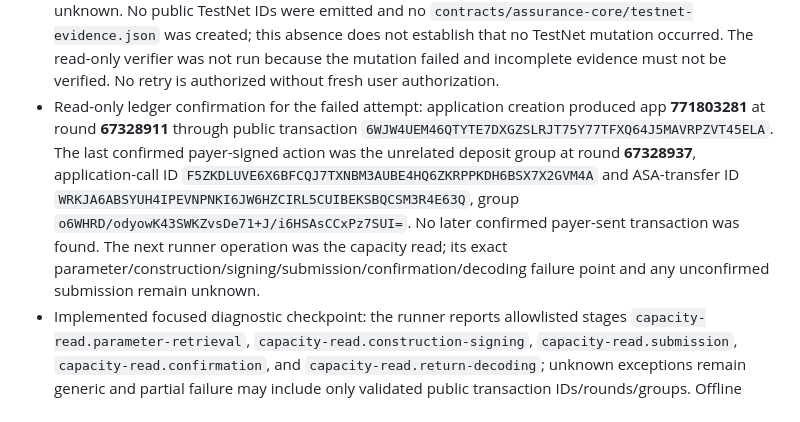
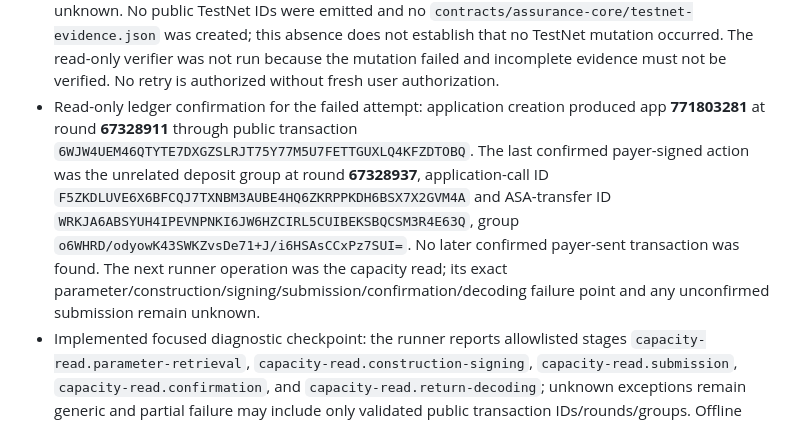
Before and after one commit to LogiqueClergyman/AssurePay, a Markdown page: SESSION_HANDOFF.md, the part around the change. Drawn GitHub-style.

Commit message:
docs: align gate f handoff transaction id

```diff
--- a/SESSION_HANDOFF.md
+++ b/SESSION_HANDOFF.md
@@ -26,7 +26,7 @@ P0 remains complete. Do not modify or import from `spikes/p0-atomic/**`.
 - Applied only the focused correction: the public-safety validator allows the exact boolean `sameSignedBytes` while continuing to reject signatures and signed blobs. The representative full evidence-write fixture now includes every intended-rejection record and proves the complete writer path; a signed-material mutation is rejected before write.
 - Reproduced typecheck, build, **47/47** tests, fresh LocalNet, and configuration-only preflight with no TestNet mutation and no evidence file.
 - Sequential Gate F verification on 2026-09-15: typecheck, contract build, **47/47** tests, fresh real LocalNet, generated-artifact diff, and `git diff --check` all passed. The first sandboxed TestNet preflight was endpoint-blocked; the identical non-mutating preflight with network access passed for TestNet genesis `testnet-v1.0`, existing ASA **10458941** (`USDC`, 6 decimals), expected/derived payer `G5V2CFA6OELV6YN6RRABZUAJJAFRLUNG6VC3UHPKP2S3UVPHT64OV3BYYU`, **8,284,000** spendable microAlgos, and **19,999,900** payer ASA atomic units. The explicitly authorized mutating command `npm run testnet:p1` ran exactly once and returned only sanitized `phase=execution`, `code=TESTNET_EXECUTION_FAILED`; the failing sub-stage and whether any transaction confirmed are unknown. No public TestNet IDs were emitted and no `contracts/assurance-core/testnet-evidence.json` was created; this absence does not establish that no TestNet mutation occurred. The read-only verifier was not run because the mutation failed and incomplete evidence must not be verified. No retry is authorized without fresh user authorization.
-- Read-only ledger confirmation for the failed attempt: application creation produced app **771803281** at round **67328911** through public transaction `6WJW4UEM46QTYTE7DXGZSLRJT75Y77TFXQ64J5MAVRPZVT45ELA`. The last confirmed payer-signed action was the unrelated deposit group at round **67328937**, application-call ID `F5ZKDLUVE6X6BFCQJ7TXNBM3AUBE4HQ6ZKRPPKDH6BSX7X2GVM4A` and ASA-transfer ID `WRKJA6ABSYUH4IPEVNPNKI6JW6HZCIRL5CUIBEKSBQCSM3R4E63Q`, group `o6WHRD/odyowK43SWKZvsDe71+J/i6HSAsCCxPz7SUI=`. No later confirmed payer-sent transaction was found. The next runner operation was the capacity read; its exact parameter/construction/signing/submission/confirmation/decoding failure point and any unconfirmed submission remain unknown.
+- Read-only ledger confirmation for the failed attempt: application creation produced app **771803281** at round **67328911** through public transaction `6WJW4UEM46QTYTE7DXGZSLRJT75Y77M5U7FETTGUXLQ4KFZDTOBQ`. The last confirmed payer-signed action was the unrelated deposit group at round **67328937**, application-call ID `F5ZKDLUVE6X6BFCQJ7TXNBM3AUBE4HQ6ZKRPPKDH6BSX7X2GVM4A` and ASA-transfer ID `WRKJA6ABSYUH4IPEVNPNKI6JW6HZCIRL5CUIBEKSBQCSM3R4E63Q`, group `o6WHRD/odyowK43SWKZvsDe71+J/i6HSAsCCxPz7SUI=`. No later confirmed payer-sent transaction was found. The next runner operation was the capacity read; its exact parameter/construction/signing/submission/confirmation/decoding failure point and any unconfirmed submission remain unknown.
 - Implemented focused diagnostic checkpoint: the runner reports allowlisted stages `capacity-read.parameter-retrieval`, `capacity-read.construction-signing`, `capacity-read.submission`, `capacity-read.confirmation`, and `capacity-read.return-decoding`; unknown exceptions remain generic and partial failure may include only validated public transaction IDs/rounds/groups. Offline tests pass **48/48**; typecheck, contract build, real LocalNet at round **5905** with **95** rejected cases, generated-artifact diff, and `git diff --check` all pass. No TestNet command, endpoint query, preflight, verifier, evidence file, retry, or P2 work occurred in this session. This is diagnostic instrumentation only, not a functional fix.
 
 ## Exact next action
```
